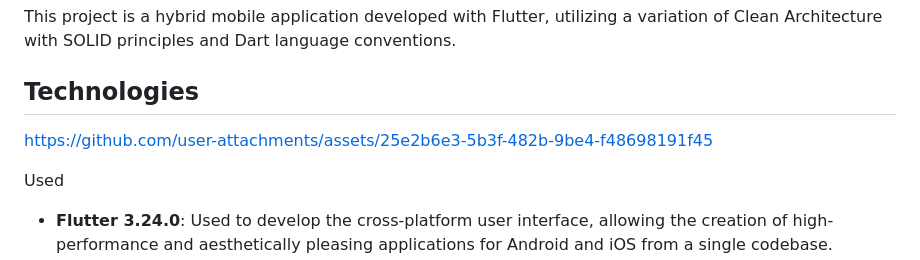
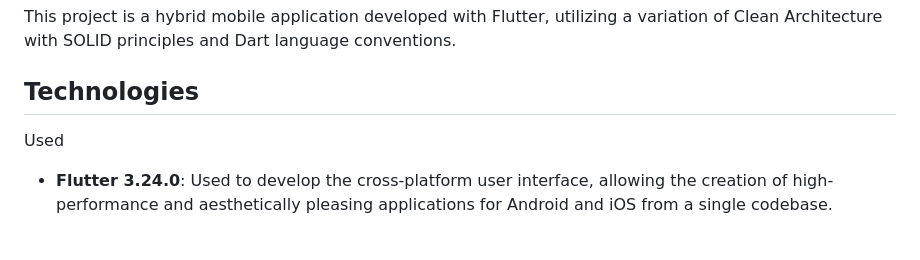
Before and after one commit to cmatheus3103/supermarket_app, a Markdown page: README.md, the part around the change. Drawn GitHub-style; blank space fills up the shorter version.

```diff
--- a/README.md
+++ b/README.md
@@ -44,7 +44,6 @@ This project is a hybrid mobile application developed with Flutter, utilizing a
 
 ## Technologies
 
-https://github.com/user-attachments/assets/25e2b6e3-5b3f-482b-9be4-f48698191f45
 
 Used
 
```
